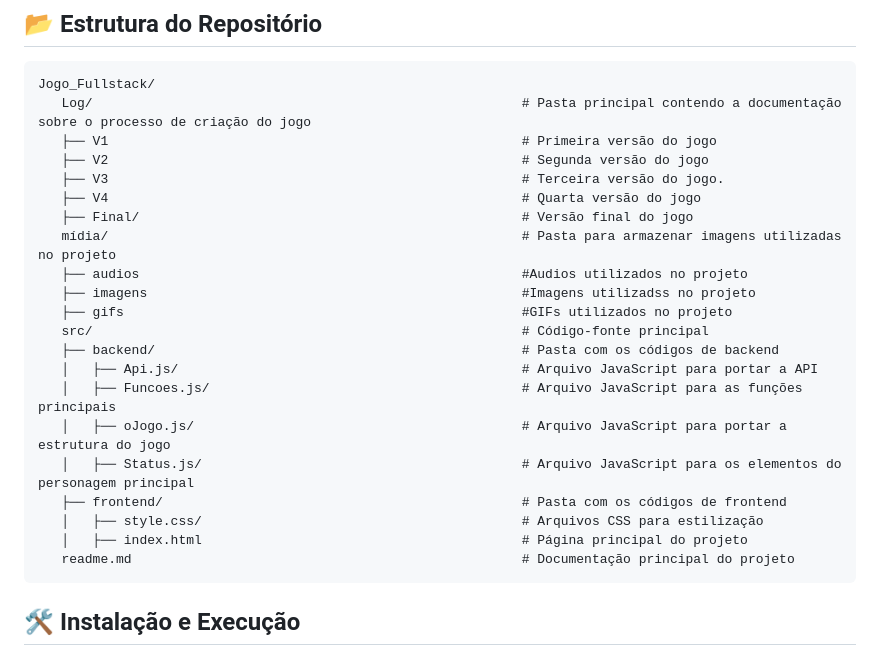
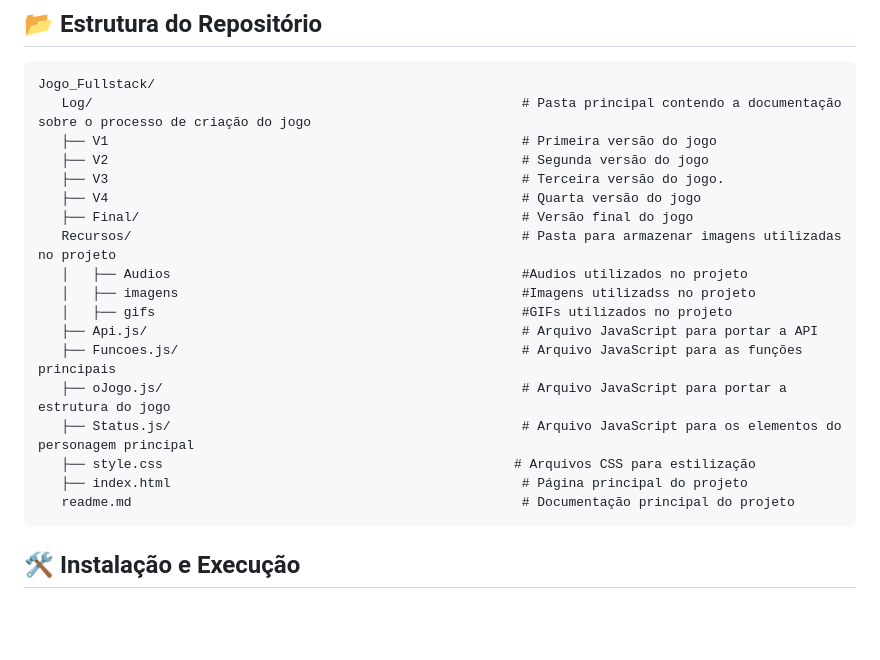
Before and after one commit to X0Y0-dev/Jogo_Fullstack, a Markdown page: README.md, the part around the change. Rendered like a GitHub page; blank space fills up the shorter version.

````diff
--- a/README.md
+++ b/README.md
@@ -55,19 +55,16 @@ Jogo_Fullstack/
    ├── V3                                                     # Terceira versão do jogo.
    ├── V4                                                     # Quarta versão do jogo
    ├── Final/                                                 # Versão final do jogo
-   mídia/                                                     # Pasta para armazenar imagens utilizadas no projeto
-   ├── audios                                                 #Audios utilizados no projeto
-   ├── imagens                                                #Imagens utilizadss no projeto
-   ├── gifs                                                   #GIFs utilizados no projeto
-   src/                                                       # Código-fonte principal
-   ├── backend/                                               # Pasta com os códigos de backend
-   │   ├── Api.js/                                            # Arquivo JavaScript para portar a API
-   │   ├── Funcoes.js/                                        # Arquivo JavaScript para as funções principais
-   │   ├── oJogo.js/                                          # Arquivo JavaScript para portar a estrutura do jogo
-   │   ├── Status.js/                                         # Arquivo JavaScript para os elementos do personagem principal
-   ├── frontend/                                              # Pasta com os códigos de frontend
-   │   ├── style.css/                                         # Arquivos CSS para estilização
-   │   ├── index.html                                         # Página principal do projeto
+   Recursos/                                                  # Pasta para armazenar imagens utilizadas no projeto
+   │   ├── Audios                                             #Audios utilizados no projeto
+   │   ├── imagens                                            #Imagens utilizadss no projeto
+   │   ├── gifs                                               #GIFs utilizados no projeto
+   ├── Api.js/                                                # Arquivo JavaScript para portar a API
+   ├── Funcoes.js/                                            # Arquivo JavaScript para as funções principais
+   ├── oJogo.js/                                              # Arquivo JavaScript para portar a estrutura do jogo
+   ├── Status.js/                                             # Arquivo JavaScript para os elementos do personagem principal
+   ├── style.css                                             # Arquivos CSS para estilização
+   ├── index.html                                             # Página principal do projeto
    readme.md                                                  # Documentação principal do projeto
 ```
 
````
